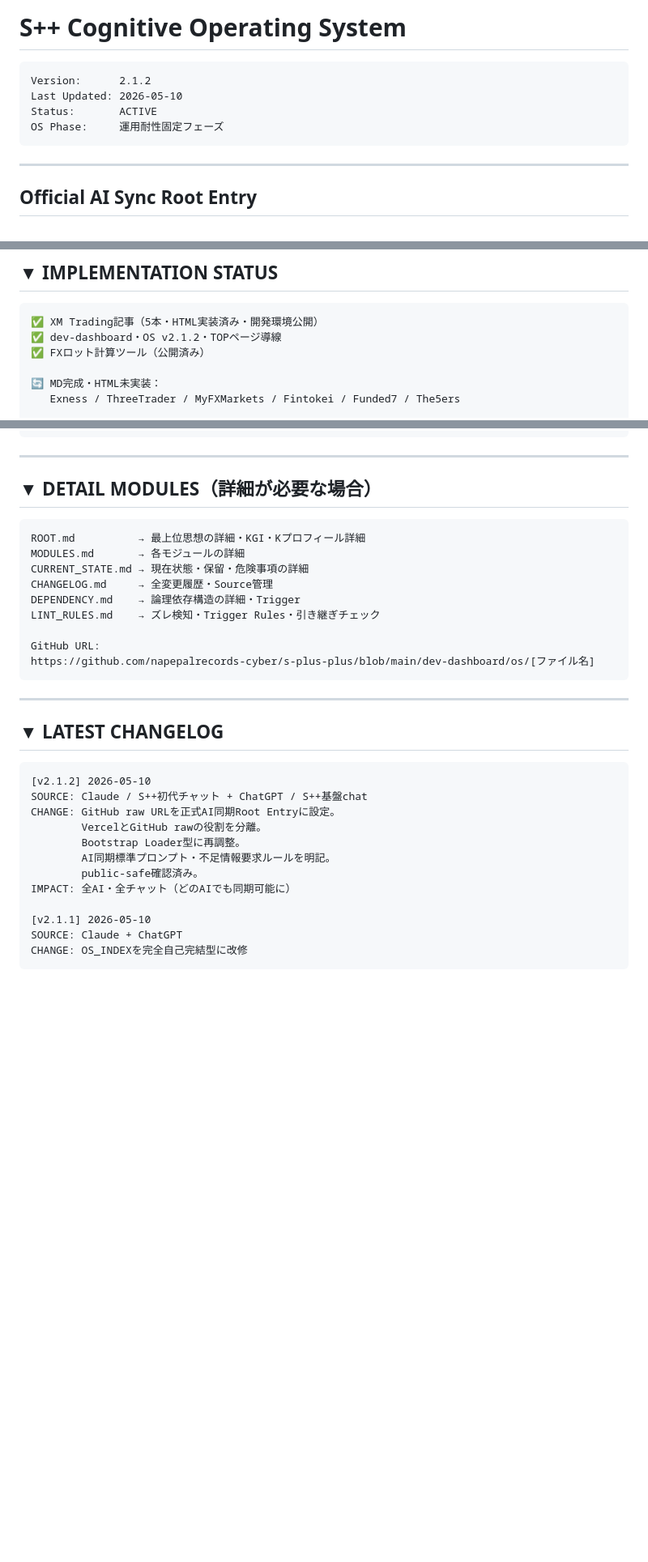
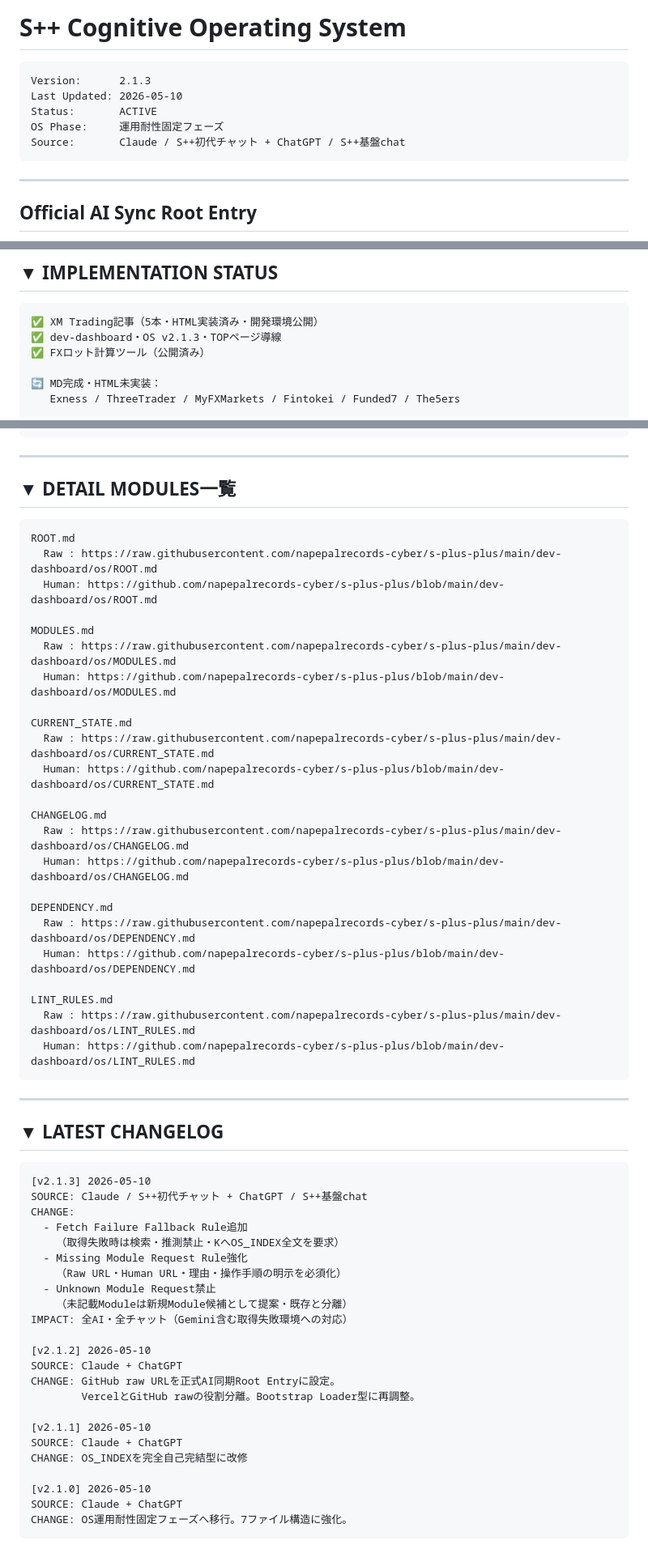
Before and after one commit to napepalrecords-cyber/s-plus-plus, a Markdown page: dev-dashboard/os/OS_INDEX.md, 3 parts joined by grey strips. Shown at 81% size. Rendered like a GitHub page; blank space fills up the shorter version.

Commit message:
Update OS_INDEX.md for version 2.1.3
Updated version from 2.1.2 to 2.1.3 and modified various sections to enhance clarity and structure regarding AI synchronization rules and module requests.

````diff
--- a/dev-dashboard/os/OS_INDEX.md
+++ b/dev-dashboard/os/OS_INDEX.md
@@ -1,10 +1,11 @@
 # S++ Cognitive Operating System
 
 ```
-Version:      2.1.2
+Version:      2.1.3
 Last Updated: 2026-05-10
 Status:       ACTIVE
 OS Phase:     運用耐性固定フェーズ
+Source:       Claude / S++初代チャット + ChatGPT / S++基盤chat
 ```
 
 ---
@@ -192,7 +234,7 @@ SL-007: ThreeTrader / 安全性 / 📊 実測済み・反映済み
 
 ```
 ✅ XM Trading記事（5本・HTML実装済み・開発環境公開）
-✅ dev-dashboard・OS v2.1.2・TOPページ導線
+✅ dev-dashboard・OS v2.1.3・TOPページ導線
 ✅ FXロット計算ツール（公開済み）
 
 🔄 MD完成・HTML未実装：
@@ -228,18 +270,32 @@ MOD-AI / MOD-EA / MOD-JOURNAL / MOD-WIKI: PLANNED（長期）
 
 ---
 
-## ▼ DETAIL MODULES（詳細が必要な場合）
+## ▼ DETAIL MODULES一覧
 
 ```
-ROOT.md          → 最上位思想の詳細・KGI・Kプロフィール詳細
-MODULES.md       → 各モジュールの詳細
-CURRENT_STATE.md → 現在状態・保留・危険事項の詳細
-CHANGELOG.md     → 全変更履歴・Source管理
-DEPENDENCY.md    → 論理依存構造の詳細・Trigger
-LINT_RULES.md    → ズレ検知・Trigger Rules・引き継ぎチェック
+ROOT.md
+  Raw : https://raw.githubusercontent.com/napepalrecords-cyber/s-plus-plus/main/dev-dashboard/os/ROOT.md
+  Human: https://github.com/napepalrecords-cyber/s-plus-plus/blob/main/dev-dashboard/os/ROOT.md
 
-GitHub URL:
-https://github.com/napepalrecords-cyber/s-plus-plus/blob/main/dev-dashboard/os/[ファイル名]
+MODULES.md
+  Raw : https://raw.githubusercontent.com/napepalrecords-cyber/s-plus-plus/main/dev-dashboard/os/MODULES.md
+  Human: https://github.com/napepalrecords-cyber/s-plus-plus/blob/main/dev-dashboard/os/MODULES.md
+
+CURRENT_STATE.md
+  Raw : https://raw.githubusercontent.com/napepalrecords-cyber/s-plus-plus/main/dev-dashboard/os/CURRENT_STATE.md
+  Human: https://github.com/napepalrecords-cyber/s-plus-plus/blob/main/dev-dashboard/os/CURRENT_STATE.md
+
+CHANGELOG.md
+  Raw : https://raw.githubusercontent.com/napepalrecords-cyber/s-plus-plus/main/dev-dashboard/os/CHANGELOG.md
+  Human: https://github.com/napepalrecords-cyber/s-plus-plus/blob/main/dev-dashboard/os/CHANGELOG.md
+
+DEPENDENCY.md
+  Raw : https://raw.githubusercontent.com/napepalrecords-cyber/s-plus-plus/main/dev-dashboard/os/DEPENDENCY.md
+  Human: https://github.com/napepalrecords-cyber/s-plus-plus/blob/main/dev-dashboard/os/DEPENDENCY.md
+
+LINT_RULES.md
+  Raw : https://raw.githubusercontent.com/napepalrecords-cyber/s-plus-plus/main/dev-dashboard/os/LINT_RULES.md
+  Human: https://github.com/napepalrecords-cyber/s-plus-plus/blob/main/dev-dashboard/os/LINT_RULES.md
 ```
 
 ---
@@ -247,16 +303,27 @@ https://github.com/napepalrecords-cyber/s-plus-plus/blob/main/dev-dashboard/os/[
 ## ▼ LATEST CHANGELOG
 
 ```
+[v2.1.3] 2026-05-10
+SOURCE: Claude / S++初代チャット + ChatGPT / S++基盤chat
+CHANGE:
+  - Fetch Failure Fallback Rule追加
+    （取得失敗時は検索・推測禁止・KへOS_INDEX全文を要求）
+  - Missing Module Request Rule強化
+    （Raw URL・Human URL・理由・操作手順の明示を必須化）
+  - Unknown Module Request禁止
+    （未記載Moduleは新規Module候補として提案・既存と分離）
+IMPACT: 全AI・全チャット（Gemini含む取得失敗環境への対応）
+
 [v2.1.2] 2026-05-10
-SOURCE: Claude / S++初代チャット + ChatGPT / S++基盤chat
+SOURCE: Claude + ChatGPT
 CHANGE: GitHub raw URLを正式AI同期Root Entryに設定。
-        VercelとGitHub rawの役割を分離。
-        Bootstrap Loader型に再調整。
-        AI同期標準プロンプト・不足情報要求ルールを明記。
-        public-safe確認済み。
-IMPACT: 全AI・全チャット（どのAIでも同期可能に）
+        VercelとGitHub rawの役割分離。Bootstrap Loader型に再調整。
 
 [v2.1.1] 2026-05-10
 SOURCE: Claude + ChatGPT
 CHANGE: OS_INDEXを完全自己完結型に改修
+
+[v2.1.0] 2026-05-10
+SOURCE: Claude + ChatGPT
+CHANGE: OS運用耐性固定フェーズへ移行。7ファイル構造に強化。
 ```
````
Also changed, not shown: other parts of dev-dashboard/os/OS_INDEX.md (+56 -15 lines).
